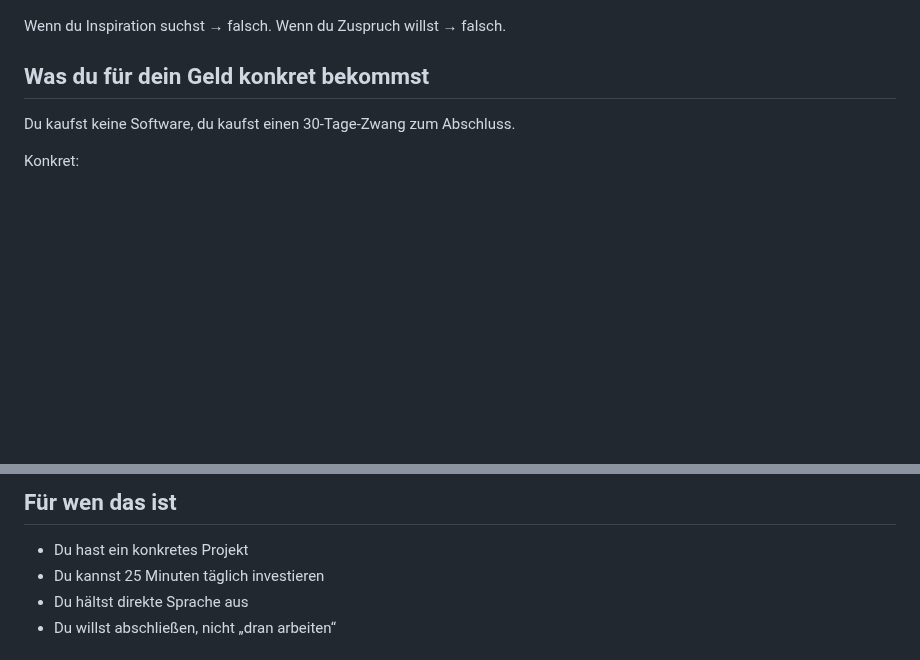
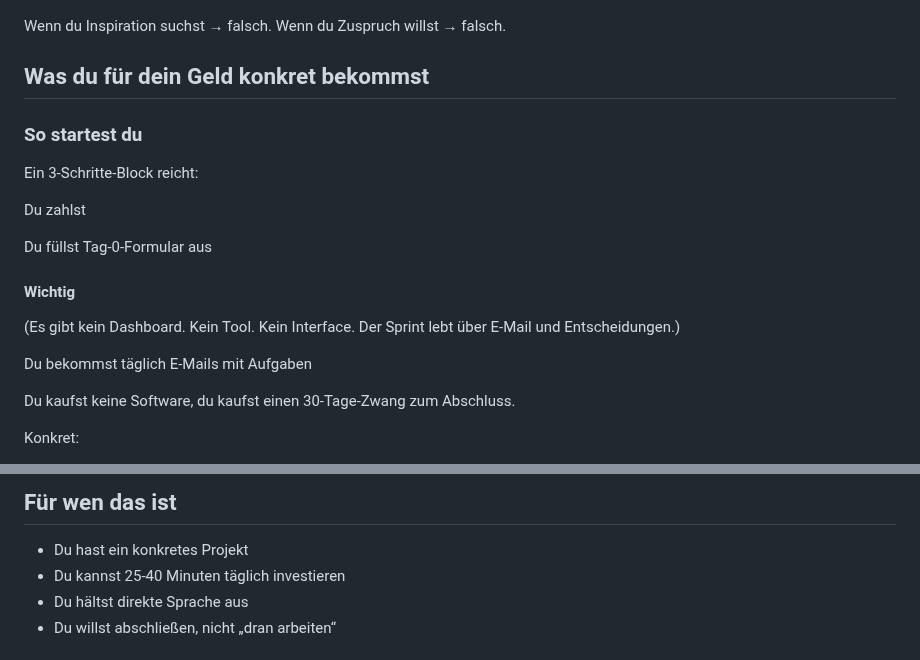
Before and after one commit to energetekk/30-Tage-Finish-Sprint-Oeffentlicher-Log, a Markdown page: Index_V1_final.md, 2 parts joined by grey strips. Rendered like a GitHub page; blank space fills up the shorter version.

```diff
--- a/Index_V1_final.md
+++ b/Index_V1_final.md
@@ -25,6 +25,20 @@ Wenn du Inspiration suchst → falsch.
 Wenn du Zuspruch willst → falsch.
 
 ## Was du für dein Geld konkret bekommst
+
+### So startest du
+
+Ein 3-Schritte-Block reicht:
+
+Du zahlst
+
+Du füllst Tag-0-Formular aus
+
+#### Wichtig
+(Es gibt kein Dashboard. Kein Tool. Kein Interface.
+Der Sprint lebt über E-Mail und Entscheidungen.)
+
+Du bekommst täglich E-Mails mit Aufgaben
 
 Du kaufst keine Software,
 du kaufst einen 30-Tage-Zwang zum Abschluss.
@@ -88,7 +102,7 @@ Dieses System zwingt dich zu liefern.
 
 ## Für wen das ist
 - Du hast ein konkretes Projekt
-- Du kannst 25 Minuten täglich investieren
+- Du kannst 25-40 Minuten täglich investieren
 - Du hältst direkte Sprache aus
 - Du willst abschließen, nicht „dran arbeiten“
 
```
